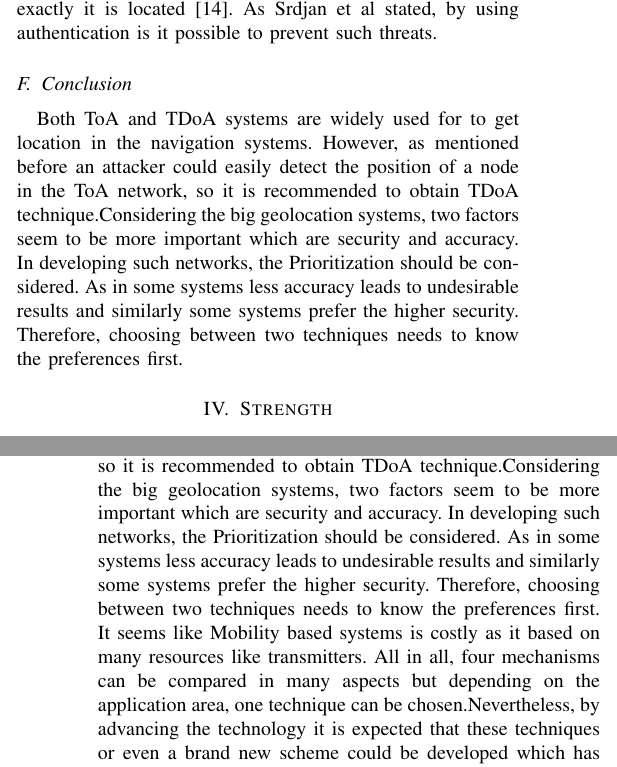
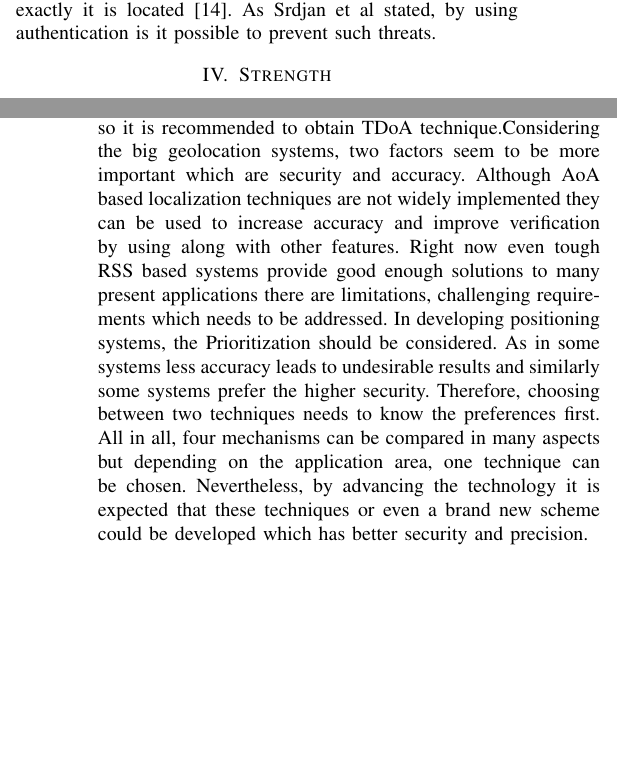
Before and after one commit to glemco/NetSecEssay, a LaTeX paper (main.tex, which reads time.tex): two parts of the columns of pages 3 and 7 of 7, joined at a grey line, cut so that both start at the same text, the shorter picture padded with empty space. Compiled offline with pdfLaTeX; a missing font is replaced by an installed copy or a similar font; a LaTeX package or settings file that is missing is left out.

Commit message:
added conclusion

```diff
--- a/main.tex
+++ b/main.tex
@@ -63,8 +63,8 @@ In the next sections we will analyse separately each physical property: received
 
 \section{Conclusion}
 In this article, we gave a general overview of the different location verification techniques. These mechanisms have been an important subject for conducting study and research for positioning systems. However, they have to be considered from different aspects specially security. Because they can be used in applications such as IoT and any systems that require positioning objects. So improving these techniques will result in better positioning. We studied and analyzed the advantages and disadvantages of these techniques. To come to a conclusion, considering the project for positioning systems one of these techniques of mixed of them can be used.
-As mentioned before, RSS based location verification systems have many problems. These systems when combined with time difference of arrival (TDOA) perform better. Both ToA and TDoA systems are widely used for to get location in the navigation systems. However, as mentioned before an attacker could easily detect the position of a node in the ToA network, so it is recommended to obtain TDoA technique.Considering the big geolocation systems, two factors seem to be more important which are security and accuracy. In developing such networks, the Prioritization should be considered. As in some systems less accuracy leads to undesirable results and similarly some systems prefer the higher security. Therefore, choosing between two techniques needs to know the preferences first. It seems like Mobility based systems is costly as it based on many resources like transmitters.
-All in all, four mechanisms can be compared in many aspects but depending on the application area, one technique can be chosen.Nevertheless, by advancing the technology it is expected that these techniques or even a brand new scheme could be developed which has better security and precision.
+As mentioned before, RSS based location verification systems have many problems. These systems when combined with time difference of arrival (TDOA) perform better. Both ToA and TDoA systems are widely used for to get location in the navigation systems. However, as mentioned before an attacker could easily detect the position of a node in the ToA network, so it is recommended to obtain TDoA technique.Considering the big geolocation systems, two factors seem to be more important which are security and accuracy. Although AoA based localization techniques are not widely implemented they can be used to increase accuracy and improve verification by using along with other features. Right now even tough RSS based systems provide good enough solutions to many present applications there are limitations, challenging requirements which needs to be addressed.
+In developing positioning systems, the Prioritization should be considered. As in some systems less accuracy leads to undesirable results and similarly some systems prefer the higher security. Therefore, choosing between two techniques needs to know the preferences first. All in all, four mechanisms can be compared in many aspects but depending on the application area, one technique can be chosen. Nevertheless, by advancing the technology it is expected that these techniques or even a brand new scheme could be developed which has better security and precision.
 
 \begin{thebibliography}{00}
 
--- a/time.tex
+++ b/time.tex
@@ -106,6 +108,3 @@ false signal strengths and times of signal sending or receiving.
 For example, consider Time Difference of Arrival systems which an attacker could be able to send signals to base stations at different times. This type of attack is in the category of Internal Attacks. Jamming is the type of attack that can occur in the system and is a type of External Attack. with jamming, the attacker can run timing attack that is possible with delaying the signal. An internal attack in the localization system could be also false position report. According to Srdjan et al's protocol, it is able to detect false position reports with checking the distance and also the regularity of the reported position \cite{srivastava}.
 
 The most important privacy concern in TDoA Network is that, nodes reveal their location to any station that requests for a location verification. As a result, an attacker is able to send a location verification request to a node and know where exactly it is located \cite{srivastava}. As Srdjan et al stated, by using authentication is it possible to prevent such threats.
-
-\subsection{Conclusion}
-Both ToA and TDoA systems are widely used for to get location in the navigation systems. However, as mentioned before an attacker could easily detect the position of a node in the ToA network, so it is recommended to obtain TDoA technique.Considering the big geolocation systems, two factors seem to be more important which are security and accuracy. In developing such networks, the Prioritization should be considered. As in some systems less accuracy leads to undesirable results and similarly some systems prefer the higher security. Therefore, choosing between two techniques needs to know the preferences first.
```
Also changed, not shown: main.tex (2 more changed lines), time.tex (16 more changed lines).
